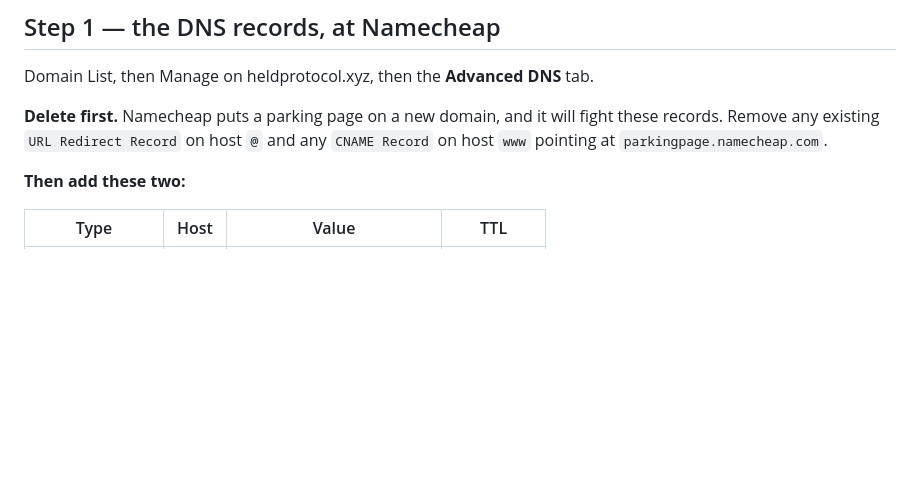
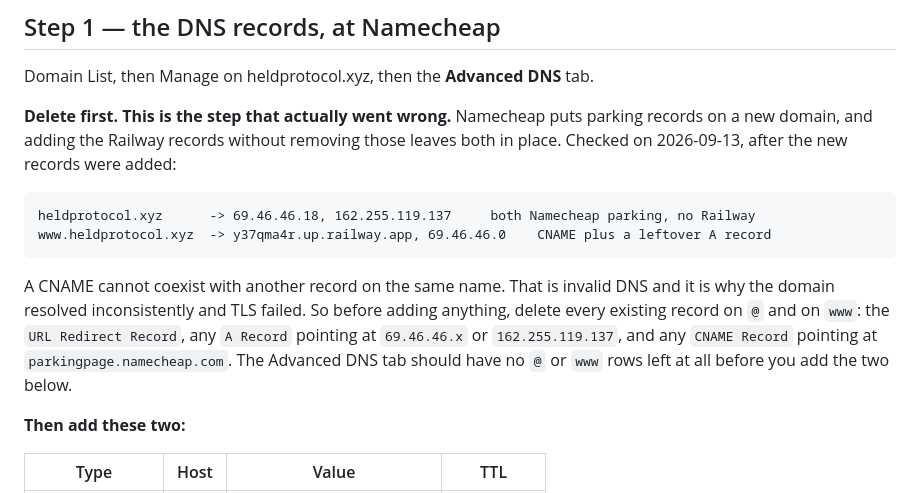
Before and after one commit to Yonkoo11/held, a Markdown page: DEPLOY.md, the part around the change. GitHub-like rendering; blank space fills up the shorter version.

Commit message:
record the DNS failure mode that actually bit us
The Railway records were added but the Namecheap parking records were never
removed, so the root resolved only to parking and www carried a CNAME alongside
a leftover A record. A CNAME cannot coexist with another record on the same
name; that is invalid DNS and it is why TLS failed intermittently rather than
cleanly. DEPLOY.md now leads with the deletion step and shows the actual dig
output, because 'delete first' as a passing remark clearly was not enough.

````diff
--- a/DEPLOY.md
+++ b/DEPLOY.md
@@ -22,9 +22,20 @@ keys are set yet. It says so on itself rather than pretending.
 
 Domain List, then Manage on heldprotocol.xyz, then the **Advanced DNS** tab.
 
-**Delete first.** Namecheap puts a parking page on a new domain, and it will fight these records.
-Remove any existing `URL Redirect Record` on host `@` and any `CNAME Record` on host `www` pointing
-at `parkingpage.namecheap.com`.
+**Delete first. This is the step that actually went wrong.** Namecheap puts parking records on a
+new domain, and adding the Railway records without removing those leaves both in place. Checked on
+2026-09-13, after the new records were added:
+
+```
+heldprotocol.xyz      -> 69.46.46.18, 162.255.119.137     both Namecheap parking, no Railway
+www.heldprotocol.xyz  -> y37qma4r.up.railway.app, 69.46.46.0    CNAME plus a leftover A record
+```
+
+A CNAME cannot coexist with another record on the same name. That is invalid DNS and it is why the
+domain resolved inconsistently and TLS failed. So before adding anything, delete every existing
+record on `@` and on `www`: the `URL Redirect Record`, any `A Record` pointing at `69.46.46.x` or
+`162.255.119.137`, and any `CNAME Record` pointing at `parkingpage.namecheap.com`. The Advanced DNS
+tab should have no `@` or `www` rows left at all before you add the two below.
 
 **Then add these two:**
 
````
